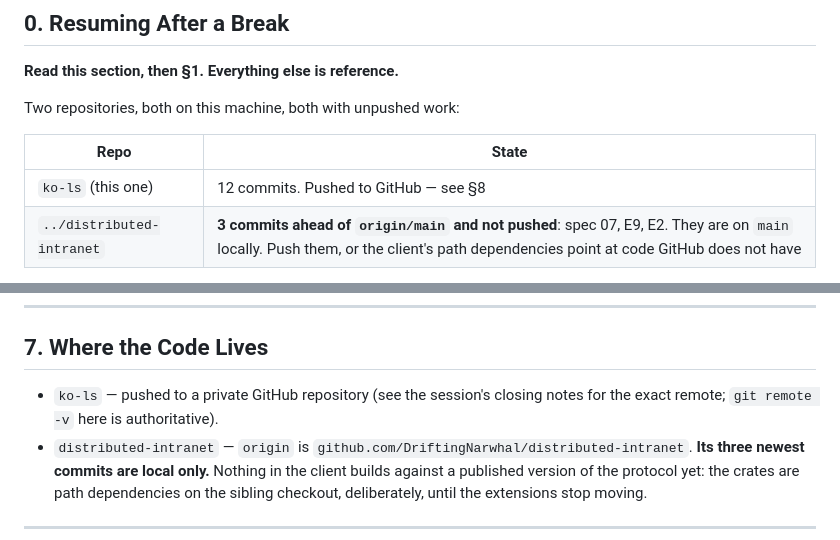
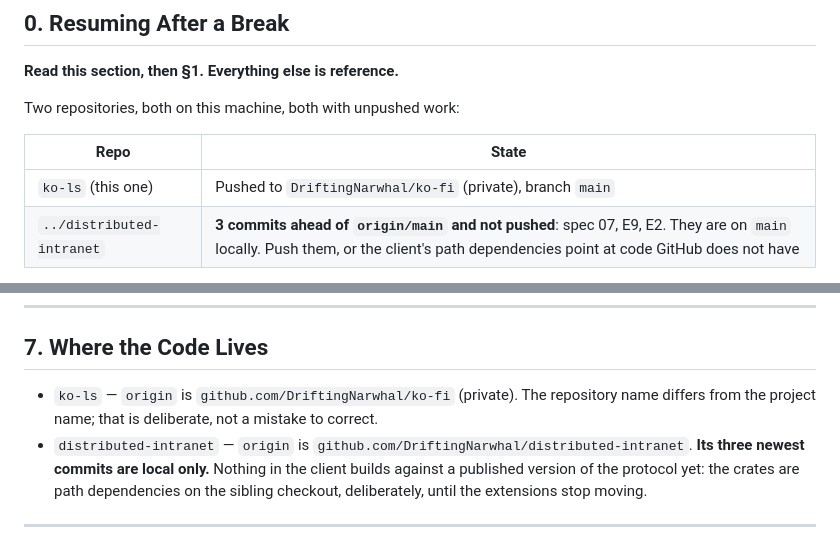
Before and after one commit to DriftingNarwhal/ko-ls, a Markdown page: STATUS.md, 2 parts joined by grey strips. Rendered like a GitHub page.

Commit message:
Name the remote in STATUS
The repository is ko-fi while the project is ko-ls. Recording that so a future
session does not read the mismatch as an error and try to fix it.

Co-Authored-By: Claude Opus 5 (1M context) <noreply@anthropic.com>
Claude-Session: https://claude.ai/code/session_01T1EDLT6HkAzphFMBdbCLCW

```diff
--- a/STATUS.md
+++ b/STATUS.md
@@ -18,7 +18,7 @@ Two repositories, both on this machine, both with unpushed work:
 
 | Repo | State |
 |---|---|
-| `ko-ls` (this one) | 12 commits. Pushed to GitHub — see §8 |
+| `ko-ls` (this one) | Pushed to `DriftingNarwhal/ko-fi` (private), branch `main` |
 | `../distributed-intranet` | **3 commits ahead of `origin/main` and not pushed**: spec 07, E9, E2. They are on `main` locally. Push them, or the client's path dependencies point at code GitHub does not have |
 
 **Next task:** the chat side of E2 — define `ChannelDefinition`, `ChannelUpdate`,
@@ -121,8 +121,8 @@ design changes before anything else is built.
 
 ## 7. Where the Code Lives
 
-- `ko-ls` — pushed to a private GitHub repository (see the session's closing notes for the
-  exact remote; `git remote -v` here is authoritative).
+- `ko-ls` — `origin` is `github.com/DriftingNarwhal/ko-fi` (private). The repository name
+  differs from the project name; that is deliberate, not a mistake to correct.
 - `distributed-intranet` — `origin` is `github.com/DriftingNarwhal/distributed-intranet`.
   **Its three newest commits are local only.** Nothing in the client builds against a
   published version of the protocol yet: the crates are path dependencies on the sibling
```
